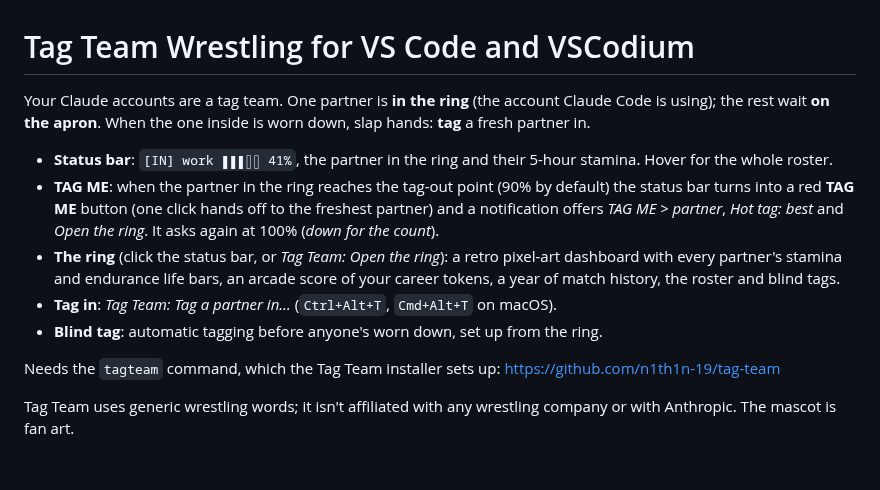
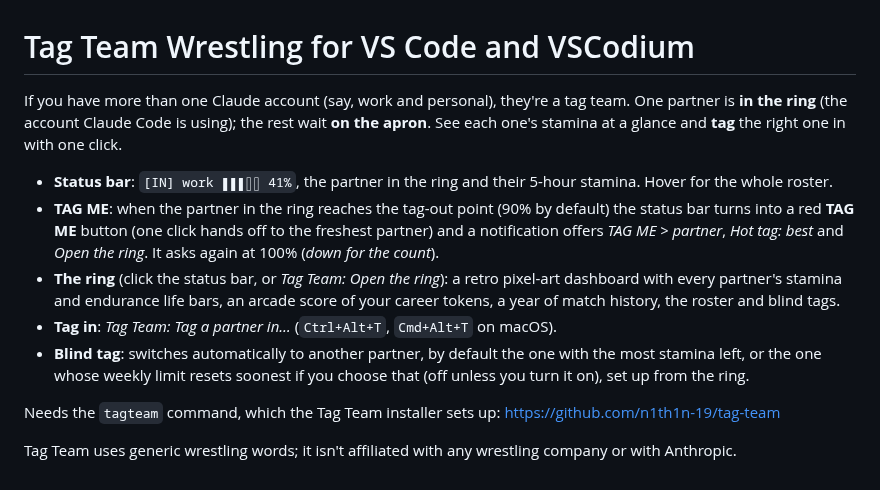
Before and after one commit to n1th1n-19/Tag-Team, a Markdown page: vscode/README.md, the part around the change. Drawn GitHub-style.

```diff
--- a/vscode/README.md
+++ b/vscode/README.md
@@ -1,13 +1,13 @@
 # Tag Team Wrestling for VS Code and VSCodium
 
-Your Claude accounts are a tag team. One partner is **in the ring** (the account Claude Code is using); the rest wait **on the apron**. When the one inside is worn down, slap hands: **tag** a fresh partner in.
+If you have more than one Claude account (say, work and personal), they're a tag team. One partner is **in the ring** (the account Claude Code is using); the rest wait **on the apron**. See each one's stamina at a glance and **tag** the right one in with one click.
 
 - **Status bar**: `[IN] work ▮▮▮▯▯ 41%`, the partner in the ring and their 5-hour stamina. Hover for the whole roster.
 - **TAG ME**: when the partner in the ring reaches the tag-out point (90% by default) the status bar turns into a red **TAG ME** button (one click hands off to the freshest partner) and a notification offers *TAG ME > partner*, *Hot tag: best* and *Open the ring*. It asks again at 100% (*down for the count*).
 - **The ring** (click the status bar, or *Tag Team: Open the ring*): a retro pixel-art dashboard with every partner's stamina and endurance life bars, an arcade score of your career tokens, a year of match history, the roster and blind tags.
 - **Tag in**: *Tag Team: Tag a partner in…* (`Ctrl+Alt+T`, `Cmd+Alt+T` on macOS).
-- **Blind tag**: automatic tagging before anyone's worn down, set up from the ring.
+- **Blind tag**: switches automatically to another partner, by default the one with the most stamina left, or the one whose weekly limit resets soonest if you choose that (off unless you turn it on), set up from the ring.
 
 Needs the `tagteam` command, which the Tag Team installer sets up: https://github.com/n1th1n-19/tag-team
 
-Tag Team uses generic wrestling words; it isn't affiliated with any wrestling company or with Anthropic. The mascot is fan art.
+Tag Team uses generic wrestling words; it isn't affiliated with any wrestling company or with Anthropic.
```
Also changed, not shown: README.md (+11 -5 lines), docs/assets/icon.png, docs/media/tag-team.jpg, docs/ring.png, 12 other files.
